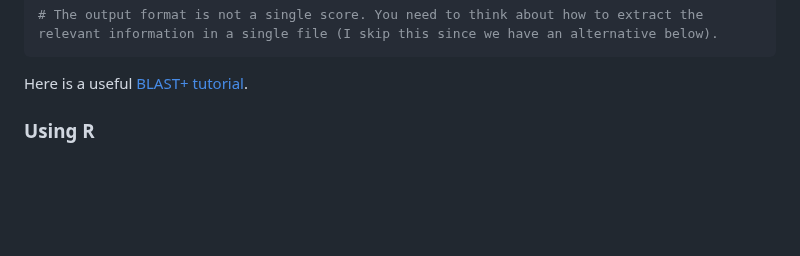
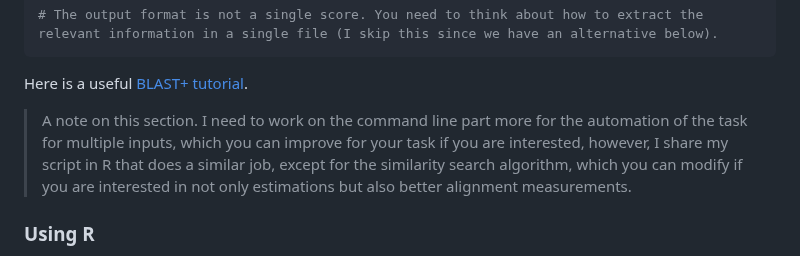
Before and after one commit to dincaslan/SelfRefreshing-Training, a Markdown page: BioinfoGeneral/SequenceHomology/UTRSequenceHomology.md, the part around the change. Rendered like a GitHub page; blank space fills up the shorter version.

````diff
--- a/BioinfoGeneral/SequenceHomology/UTRSequenceHomology.md
+++ b/BioinfoGeneral/SequenceHomology/UTRSequenceHomology.md
@@ -59,6 +59,8 @@ blastn -query /Your/Path/To/The/File/HS_ACTB.txt -subject /Your/Path/To/The/File
 ```
 
 Here is a useful [BLAST+ tutorial](https://conmeehan.github.io/blast+tutorial.html).
+> A note on this section. I need to work on the command line part more for the automation of the task for multiple inputs, which you can improve for your task if you are interested,
+however, I share my script in R that does a similar job, except for the similarity search algorithm, which you can modify if you are interested in not only  estimations but also better alignment measurements.
 
 ### Using R
 I was also wondering whether there is a way to compare 5 prime UTR sequence similarity of all transcripts of ortholog* genes of mouse and human (you can expand to other species as well.)
````
